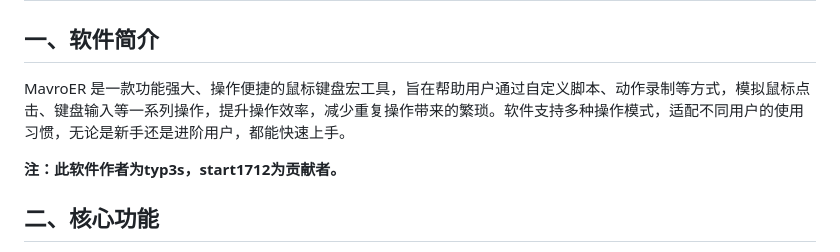
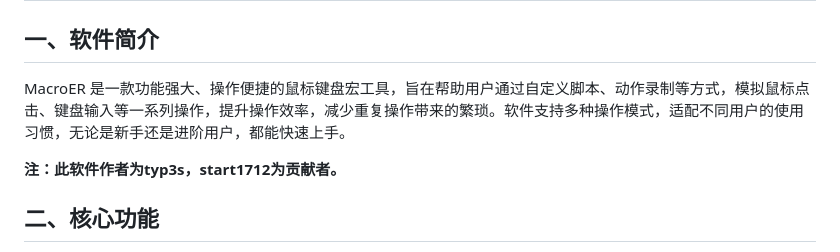
Before and after one commit to start1712/MacroER, a Markdown page: README.md, the part around the change. GitHub-like rendering.

```diff
--- a/README.md
+++ b/README.md
@@ -2,7 +2,7 @@
 
 ## 一、软件简介
 
-MavroER 是一款功能强大、操作便捷的鼠标键盘宏工具，旨在帮助用户通过自定义脚本、动作录制等方式，模拟鼠标点击、键盘输入等一系列操作，提升操作效率，减少重复操作带来的繁琐。软件支持多种操作模式，适配不同用户的使用习惯，无论是新手还是进阶用户，都能快速上手。
+MacroER 是一款功能强大、操作便捷的鼠标键盘宏工具，旨在帮助用户通过自定义脚本、动作录制等方式，模拟鼠标点击、键盘输入等一系列操作，提升操作效率，减少重复操作带来的繁琐。软件支持多种操作模式，适配不同用户的使用习惯，无论是新手还是进阶用户，都能快速上手。
 
 **注：此软件作者为typ3s，start1712为贡献者。**
 
```
